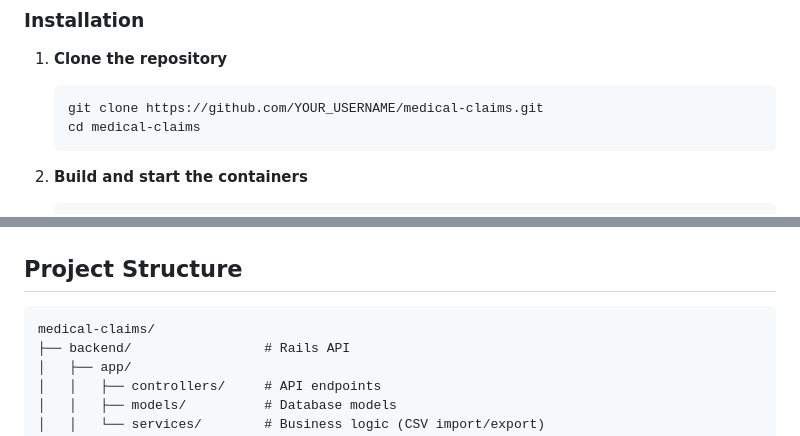
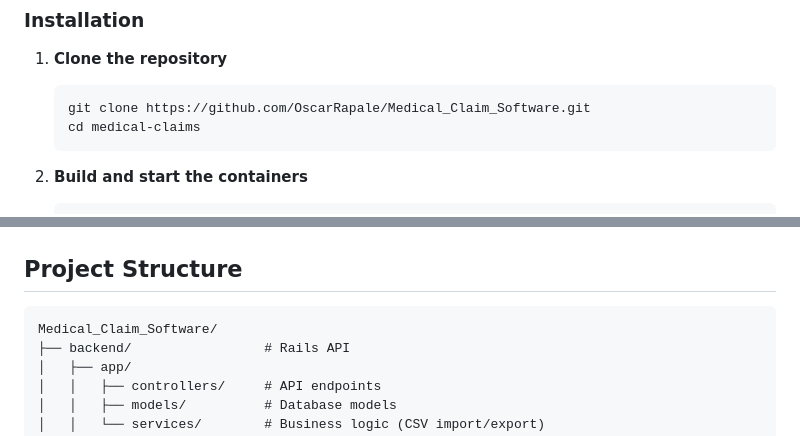
Before and after one commit to OscarRapale/Medical_Claim_Software, a Markdown page: README.md, 2 parts joined by grey strips. Drawn GitHub-style.

Commit message:
fix: update repository clone URL and project structure in README

````diff
--- a/README.md
+++ b/README.md
@@ -23,7 +23,7 @@ This application allows medical centers to:
 
 1. **Clone the repository**
    ```bash
-   git clone https://github.com/YOUR_USERNAME/medical-claims.git
+   git clone https://github.com/OscarRapale/Medical_Claim_Software.git
    cd medical-claims
    ```
 
@@ -71,7 +71,7 @@ Password: password123
 ## Project Structure
 
 ```
-medical-claims/
+Medical_Claim_Software/
 ├── backend/                 # Rails API
 │   ├── app/
 │   │   ├── controllers/     # API endpoints
````
